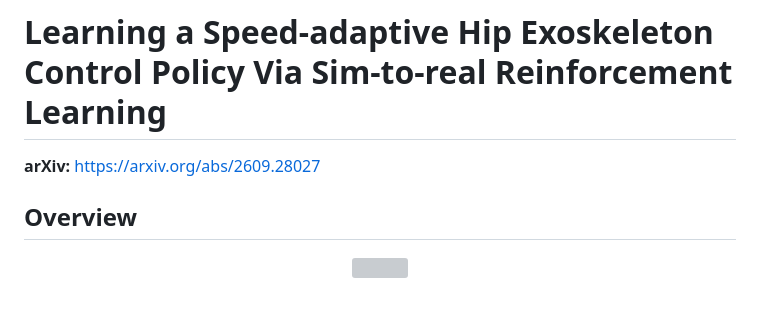
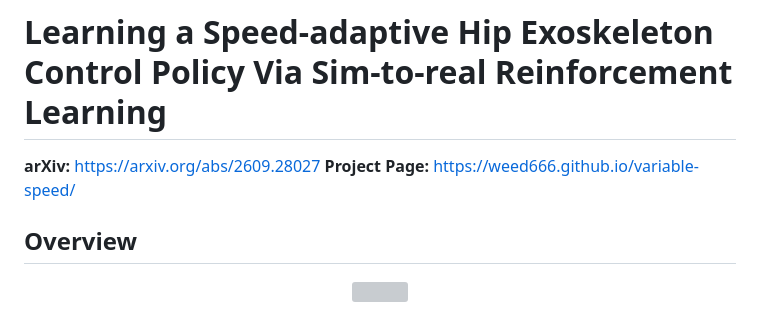
Before and after one commit to weed666/variable-speed, a Markdown page: README.md, the part around the change. Rendered like a GitHub page; grey boxes are pictures that could not be loaded.

Commit message:
Update README.md
add page

```diff
--- a/README.md
+++ b/README.md
@@ -1,7 +1,7 @@
 # Learning a Speed-adaptive Hip Exoskeleton Control Policy Via Sim-to-real Reinforcement Learning
 
 **arXiv:** https://arxiv.org/abs/2609.28027
-
+**Project Page:** https://weed666.github.io/variable-speed/
 ## Overview
 
 <p align="center">
```
